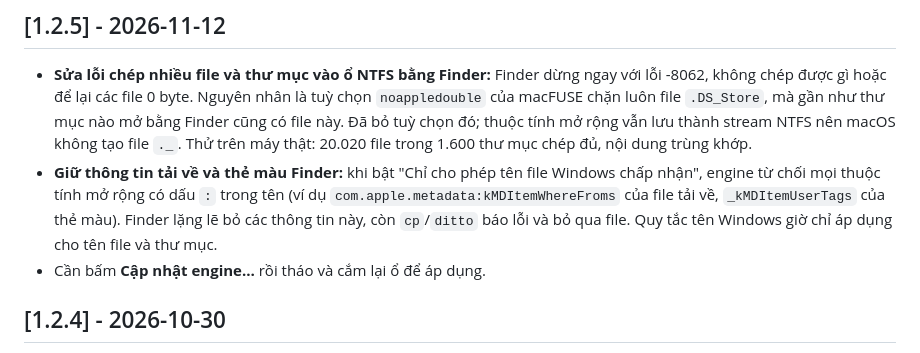
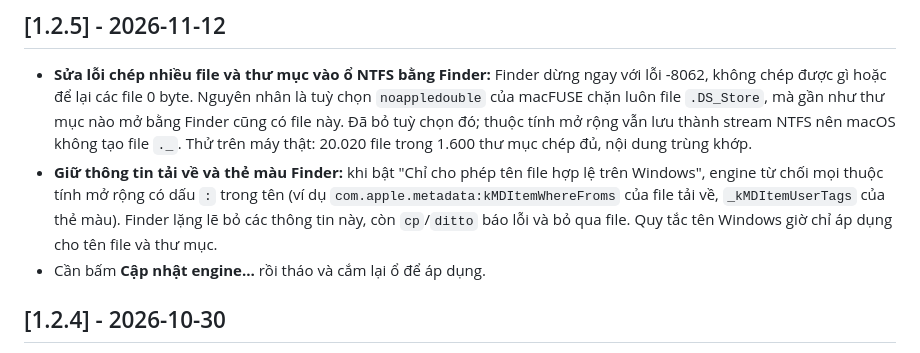
Before and after one commit to xuanthanhtnt/xt-ntfs, a Markdown page: CHANGELOG.md, the part around the change. Rendered like a GitHub page.

Commit message:
CHANGELOG: use the app's name for the Windows file name setting
Co-Authored-By: Claude Opus 5.5 <noreply@anthropic.com>

```diff
--- a/CHANGELOG.md
+++ b/CHANGELOG.md
@@ -3,7 +3,7 @@
 ## [1.2.5] - 2026-11-12
 
 - **Sửa lỗi chép nhiều file và thư mục vào ổ NTFS bằng Finder:** Finder dừng ngay với lỗi -8062, không chép được gì hoặc để lại các file 0 byte. Nguyên nhân là tuỳ chọn `noappledouble` của macFUSE chặn luôn file `.DS_Store`, mà gần như thư mục nào mở bằng Finder cũng có file này. Đã bỏ tuỳ chọn đó; thuộc tính mở rộng vẫn lưu thành stream NTFS nên macOS không tạo file `._`. Thử trên máy thật: 20.020 file trong 1.600 thư mục chép đủ, nội dung trùng khớp.
-- **Giữ thông tin tải về và thẻ màu Finder:** khi bật "Chỉ cho phép tên file Windows chấp nhận", engine từ chối mọi thuộc tính mở rộng có dấu `:` trong tên (ví dụ `com.apple.metadata:kMDItemWhereFroms` của file tải về, `_kMDItemUserTags` của thẻ màu). Finder lặng lẽ bỏ các thông tin này, còn `cp`/`ditto` báo lỗi và bỏ qua file. Quy tắc tên Windows giờ chỉ áp dụng cho tên file và thư mục.
+- **Giữ thông tin tải về và thẻ màu Finder:** khi bật "Chỉ cho phép tên file hợp lệ trên Windows", engine từ chối mọi thuộc tính mở rộng có dấu `:` trong tên (ví dụ `com.apple.metadata:kMDItemWhereFroms` của file tải về, `_kMDItemUserTags` của thẻ màu). Finder lặng lẽ bỏ các thông tin này, còn `cp`/`ditto` báo lỗi và bỏ qua file. Quy tắc tên Windows giờ chỉ áp dụng cho tên file và thư mục.
 - Cần bấm **Cập nhật engine…** rồi tháo và cắm lại ổ để áp dụng.
 
 ## [1.2.4] - 2026-10-30
```
